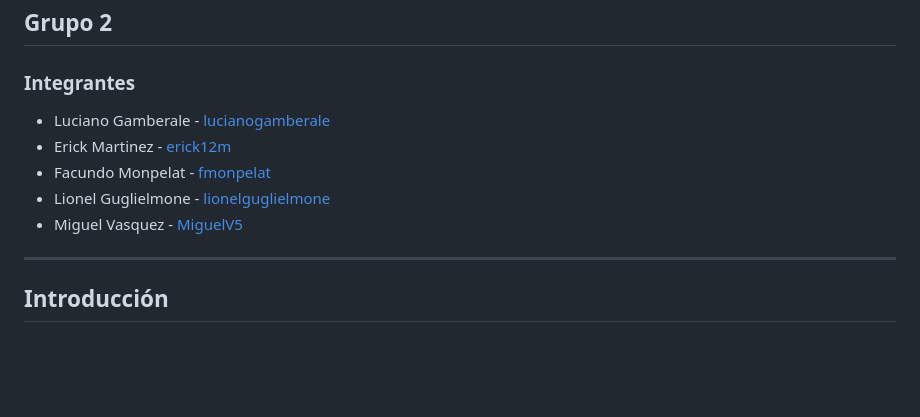
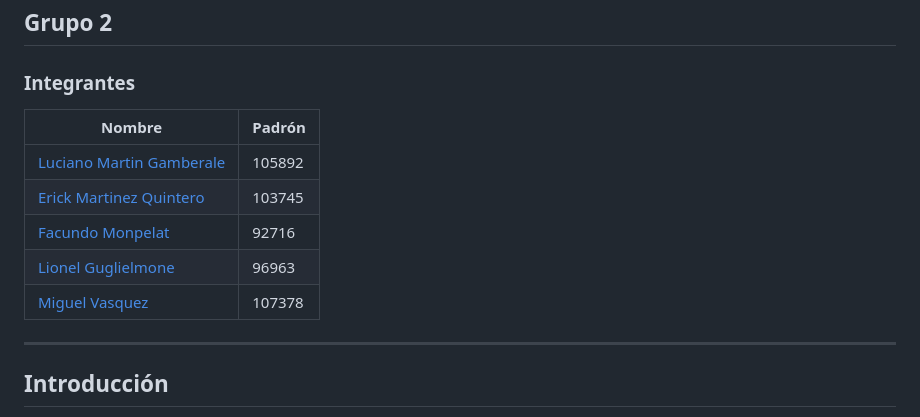
Before and after one commit to MiguelV5/7543_IntroSistDistribuidos, a Markdown page: README.md, the part around the change. Rendered like a GitHub page; blank space fills up the shorter version.

Commit message:
update padrones en lista

```diff
--- a/README.md
+++ b/README.md
@@ -20,11 +20,13 @@
 
 ### Integrantes
 
-- Luciano Gamberale - [lucianogamberale](https://github.com/lucianogamberale)
-- Erick Martinez - [erick12m](https://github.com/erick12m)
-- Facundo Monpelat - [fmonpelat](https://github.com/fmonpelat)
-- Lionel Guglielmone - [lionelguglielmone](https://github.com/lionelguglielmone)
-- Miguel Vasquez - [MiguelV5](https://github.com/MiguelV5)
+| Nombre                                                              | Padrón |
+| ------------------------------------------------------------------- | ------ |
+| [Luciano Martin Gamberale](https://github.com/lucianogamberale)     | 105892 |
+| [Erick Martinez Quintero](https://github.com/erick12m)              | 103745 |
+| [Facundo Monpelat](https://github.com/fmonpelat)                    |  92716 |
+| [Lionel Guglielmone](https://github.com/lionelguglielmone)          |  96963 |
+| [Miguel Vasquez](https://github.com/MiguelV5)                       | 107378 |
 
 ---
 
```
